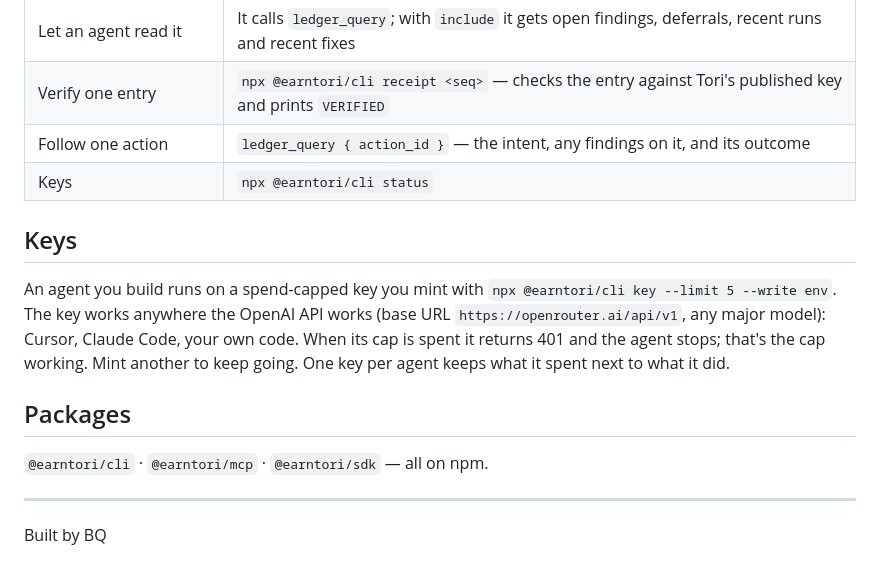
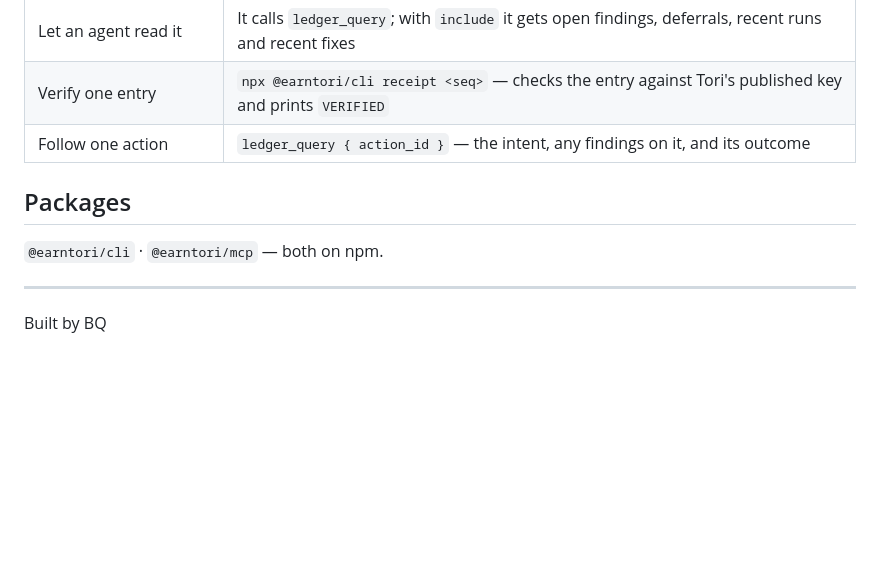
Before and after one commit to GAishZOEish/tori-examples, a Markdown page: README.md, the part around one of its changes. Rendered like a GitHub page; blank space fills up the shorter version.

```diff
--- a/README.md
+++ b/README.md
@@ -99,15 +55,10 @@ Worked example: [examples/budgeted-agent](./examples/budgeted-agent) — an agen
 | Let an agent read it             | It calls `ledger_query`; with `include` it gets open findings, deferrals, recent runs and recent fixes                 |
 | Verify one entry | `npx @earntori/cli receipt <seq>` — checks the entry against Tori's published key and prints `VERIFIED` |
 | Follow one action                | `ledger_query { action_id }` — the intent, any findings on it, and its outcome                                        |
-| Keys                             | `npx @earntori/cli status`                                                                                             |
-
-## Keys
-
-An agent you build runs on a spend-capped key you mint with `npx @earntori/cli key --limit 5 --write env`. The key works anywhere the OpenAI API works (base URL `https://openrouter.ai/api/v1`, any major model): Cursor, Claude Code, your own code. When its cap is spent it returns 401 and the agent stops; that's the cap working. Mint another to keep going. One key per agent keeps what it spent next to what it did.
 
 ## Packages
 
-`@earntori/cli` · `@earntori/mcp` · `@earntori/sdk` — all on npm.
+`@earntori/cli` · `@earntori/mcp` — both on npm.
 
 ---
 
```
Also changed, not shown: other parts of README.md (+1 -45 lines).
